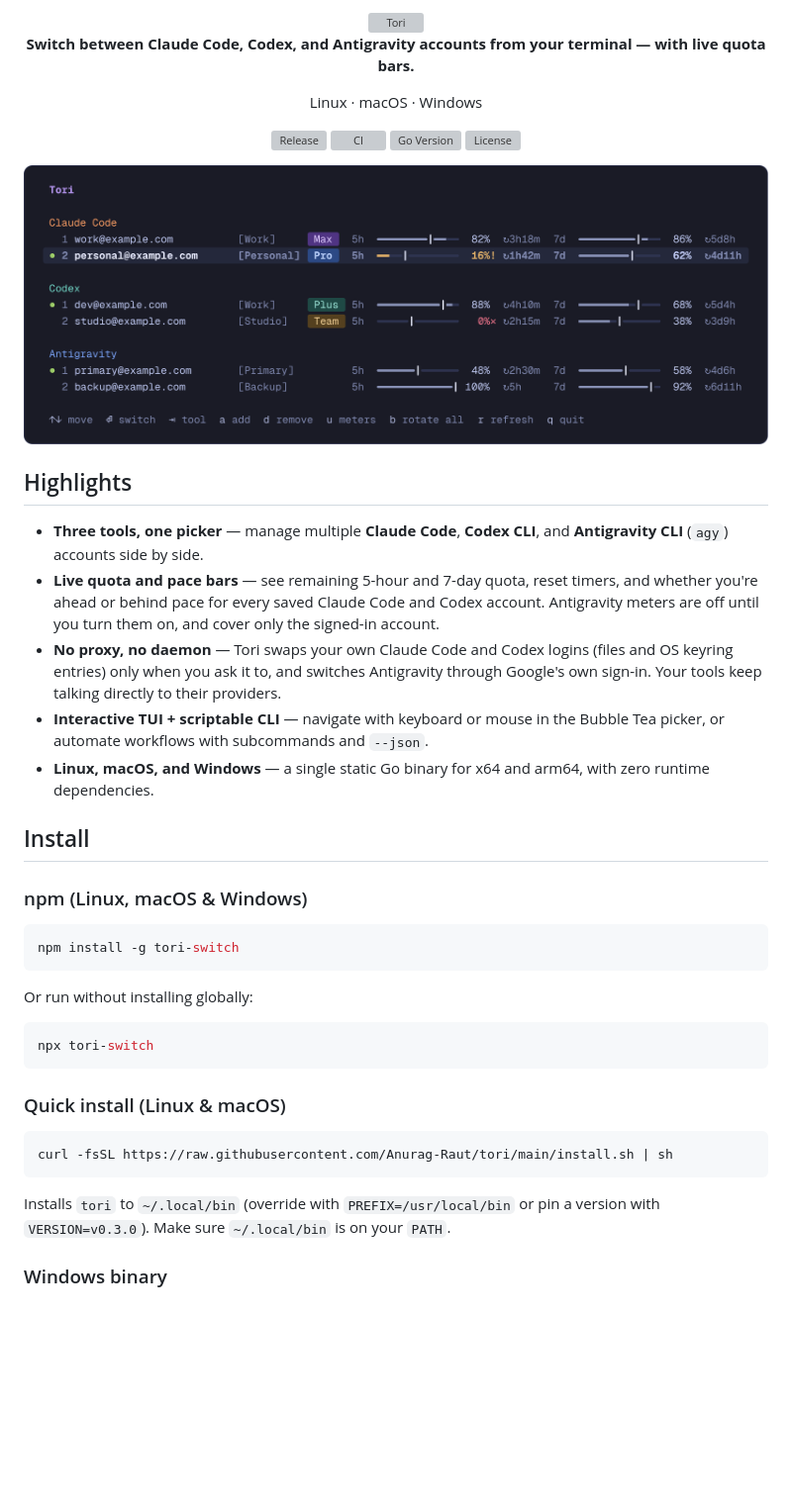
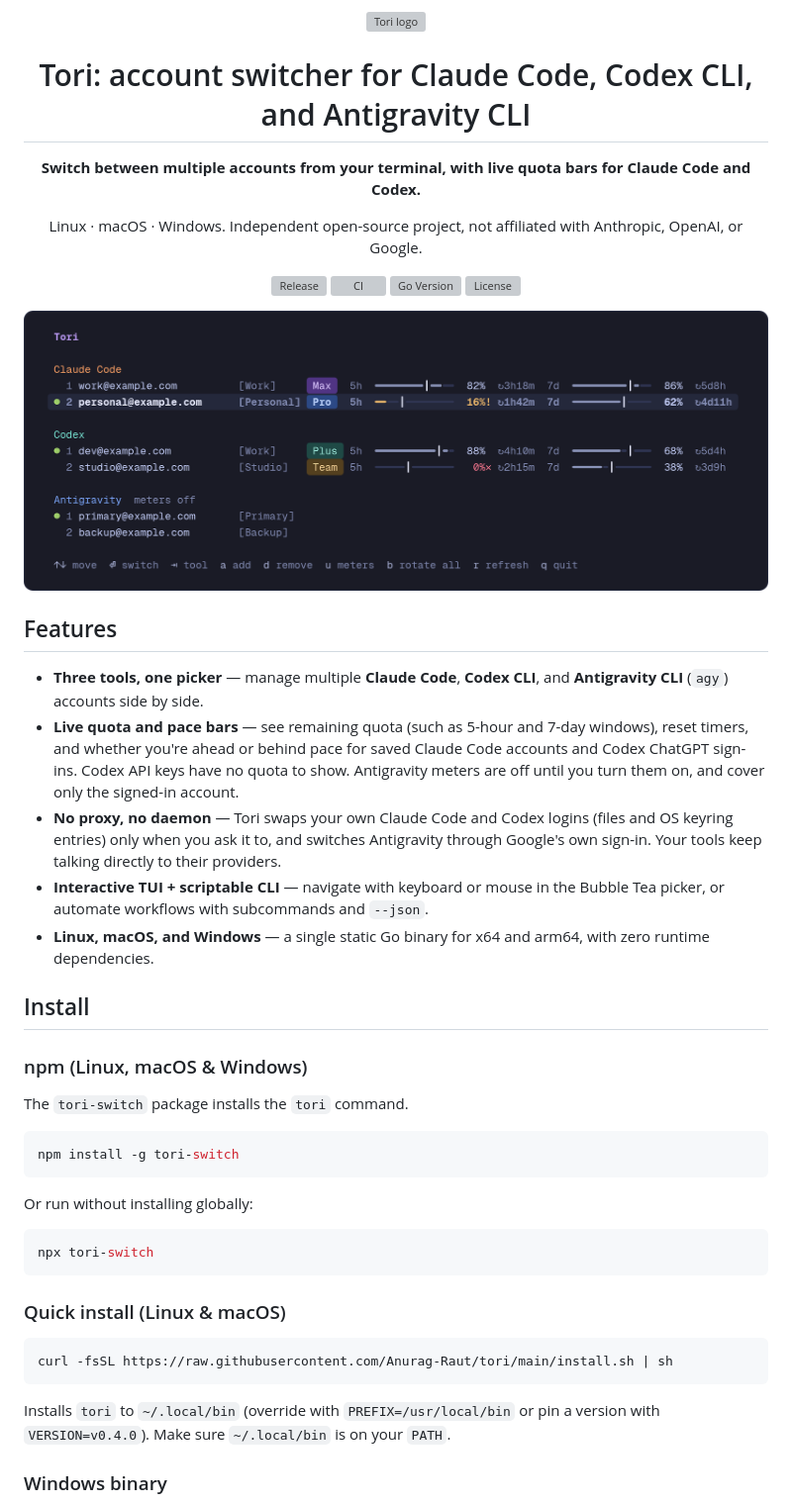
Before and after one commit to Anurag-Raut/tori, a Markdown page: README.md, the part around one of its changes. Shown at 99% size. Rendered like a GitHub page; pictures changed too: docs/screenshot.png; blank space fills up the shorter version; grey boxes are pictures that could not be loaded.

````diff
--- a/README.md
+++ b/README.md
@@ -1,7 +1,8 @@
 <div align="center">
-  <img src="docs/tori.svg" alt="Tori" width="150">
-  <p><strong>Switch between Claude Code, Codex, and Antigravity accounts from your terminal — with live quota bars.</strong></p>
-  <p>Linux · macOS · Windows</p>
+  <img src="docs/tori.svg" alt="Tori logo" width="150">
+  <h1>Tori: account switcher for Claude Code, Codex CLI, and Antigravity CLI</h1>
+  <p><strong>Switch between multiple accounts from your terminal, with live quota bars for Claude Code and Codex.</strong></p>
+  <p>Linux · macOS · Windows. Independent open-source project, not affiliated with Anthropic, OpenAI, or Google.</p>
 
   <p>
     <a href="https://github.com/Anurag-Raut/tori/releases"><img src="https://img.shields.io/github/v/release/Anurag-Raut/tori?style=flat-square" alt="Release"></a>
@@ -14,9 +15,9 @@
 </div>
 
-## Highlights
+## Features
 
 - **Three tools, one picker** — manage multiple **Claude Code**, **Codex CLI**, and **Antigravity CLI** (`agy`) accounts side by side.
-- **Live quota and pace bars** — see remaining 5-hour and 7-day quota, reset timers, and whether you're ahead or behind pace for every saved Claude Code and Codex account. Antigravity meters are off until you turn them on, and cover only the signed-in account.
+- **Live quota and pace bars** — see remaining quota (such as 5-hour and 7-day windows), reset timers, and whether you're ahead or behind pace for saved Claude Code accounts and Codex ChatGPT sign-ins. Codex API keys have no quota to show. Antigravity meters are off until you turn them on, and cover only the signed-in account.
 - **No proxy, no daemon** — Tori swaps your own Claude Code and Codex logins (files and OS keyring entries) only when you ask it to, and switches Antigravity through Google's own sign-in. Your tools keep talking directly to their providers.
 - **Interactive TUI + scriptable CLI** — navigate with keyboard or mouse in the Bubble Tea picker, or automate workflows with subcommands and `--json`.
 - **Linux, macOS, and Windows** — a single static Go binary for x64 and arm64, with zero runtime dependencies.
@@ -24,6 +25,8 @@
 ## Install
 
 ### npm (Linux, macOS & Windows)
+
+The `tori-switch` package installs the `tori` command.
 
 ```bash
 npm install -g tori-switch
@@ -41,7 +44,7 @@ npx tori-switch
 curl -fsSL https://raw.githubusercontent.com/Anurag-Raut/tori/main/install.sh | sh
 ```
 
-Installs `tori` to `~/.local/bin` (override with `PREFIX=/usr/local/bin` or pin a version with `VERSION=v0.3.0`). Make sure `~/.local/bin` is on your `PATH`.
+Installs `tori` to `~/.local/bin` (override with `PREFIX=/usr/local/bin` or pin a version with `VERSION=v0.4.0`). Make sure `~/.local/bin` is on your `PATH`.
 
 ### Windows binary
 
````
Also changed, not shown: other parts of README.md (+24 -6 lines), 2 other files.
